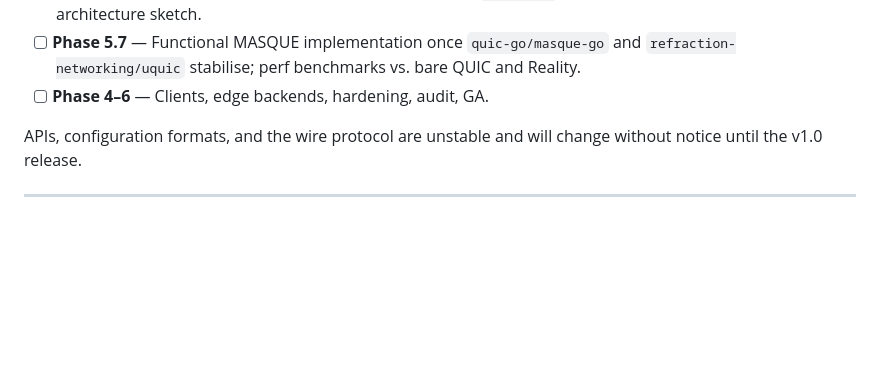
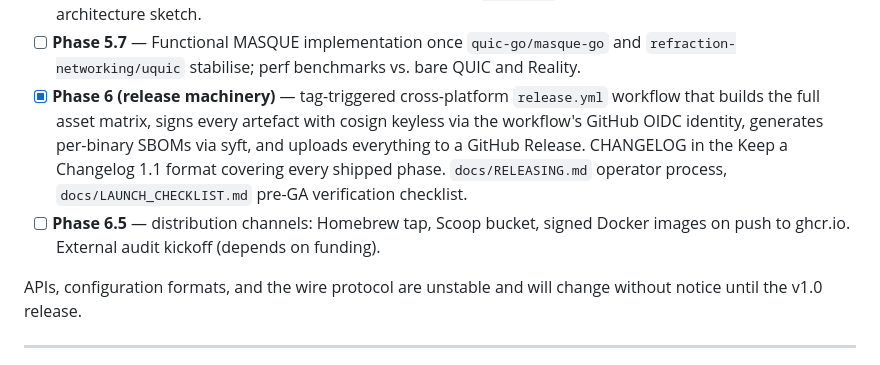
Before and after one commit to redstone-md/veil, a Markdown page: README.md, the part around the change. Drawn GitHub-style; blank space fills up the shorter version.

```diff
--- a/README.md
+++ b/README.md
@@ -86,7 +86,17 @@ Where we are on the [roadmap](PRD.md#18-roadmap):
 - [ ] **Phase 5.7** — Functional MASQUE implementation once
       `quic-go/masque-go` and `refraction-networking/uquic`
       stabilise; perf benchmarks vs. bare QUIC and Reality.
-- [ ] **Phase 4–6** — Clients, edge backends, hardening, audit, GA.
+- [x] **Phase 6 (release machinery)** — tag-triggered cross-platform
+      `release.yml` workflow that builds the full asset matrix,
+      signs every artefact with cosign keyless via the workflow's
+      GitHub OIDC identity, generates per-binary SBOMs via syft,
+      and uploads everything to a GitHub Release. CHANGELOG in the
+      Keep a Changelog 1.1 format covering every shipped phase.
+      `docs/RELEASING.md` operator process, `docs/LAUNCH_CHECKLIST.md`
+      pre-GA verification checklist.
+- [ ] **Phase 6.5** — distribution channels: Homebrew tap, Scoop
+      bucket, signed Docker images on push to ghcr.io. External
+      audit kickoff (depends on funding).
 
 APIs, configuration formats, and the wire protocol are unstable and will
 change without notice until the v1.0 release.
```
Also changed, not shown: docs/LAUNCH_CHECKLIST.md (added, +131 -0 lines), docs/RELEASING.md (added, +136 -0 lines).
